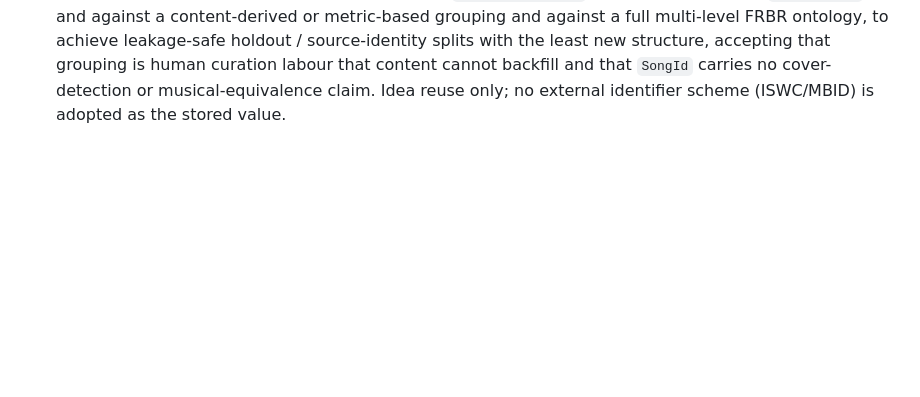
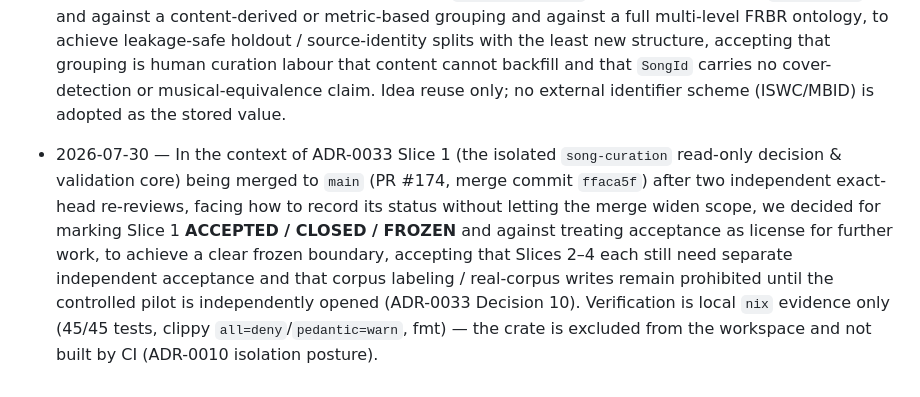
Before and after one commit to PhysShell/griff, a Markdown page: docs/decisions.log.md, the part around the change. Rendered like a GitHub page; blank space fills up the shorter version.

Commit message:
docs(decisions): record ADR-0033 Slice 1 as accepted/frozen
Slice 1 (song-curation read-only decision & validation core) merged to main in
ffaca5f (PR #174) after two independent exact-head re-reviews. Mark it
ACCEPTED/CLOSED/FROZEN; Slices 2–4 remain closed (each needs separate
acceptance) and corpus labeling stays prohibited until the controlled pilot is
independently opened (ADR-0033 Decision 10).

Co-Authored-By: Claude Opus 4.8 (1M context) <noreply@anthropic.com>
Claude-Session: https://claude.ai/code/session_012T7SRMiXmZe5v1imtrKMPi

```diff
--- a/docs/decisions.log.md
+++ b/docs/decisions.log.md
@@ -1998,3 +1998,16 @@ Architectural decisions go to [`adr/`](adr/) instead.
   is human curation labour that content cannot backfill and that `SongId`
   carries no cover-detection or musical-equivalence claim. Idea reuse only; no
   external identifier scheme (ISWC/MBID) is adopted as the stored value.
+
+- 2026-07-30 — In the context of ADR-0033 Slice 1 (the isolated
+  `song-curation` read-only decision & validation core) being merged to `main`
+  (PR #174, merge commit `ffaca5f`) after two independent exact-head
+  re-reviews, facing how to record its status without letting the merge widen
+  scope, we decided for marking Slice 1 **ACCEPTED / CLOSED / FROZEN** and
+  against treating acceptance as license for further work, to achieve a clear
+  frozen boundary, accepting that Slices 2–4 each still need separate
+  independent acceptance and that corpus labeling / real-corpus writes remain
+  prohibited until the controlled pilot is independently opened (ADR-0033
+  Decision 10). Verification is local `nix` evidence only (45/45 tests, clippy
+  `all=deny`/`pedantic=warn`, fmt) — the crate is excluded from the workspace
+  and not built by CI (ADR-0010 isolation posture).
```
